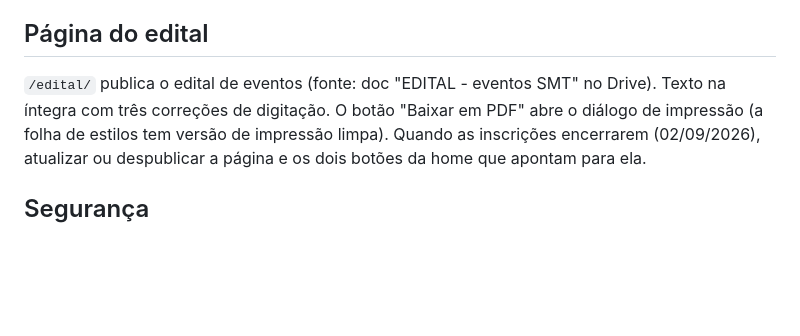
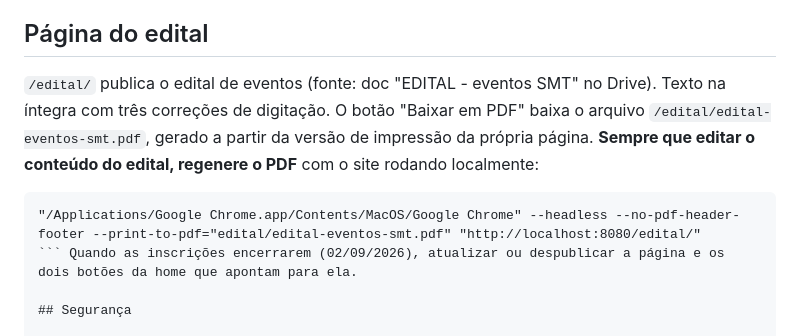
Before and after one commit to figuered0o0808-glitch/smt-site, a Markdown page: README.md, the part around the change. Drawn GitHub-style; blank space fills up the shorter version.

Commit message:
README: como regenerar o PDF do edital

````diff
--- a/README.md
+++ b/README.md
@@ -57,7 +57,11 @@ O domínio próprio é https://semexatambem.com (DNS na Hostinger, 4 registros A
 
 ## Página do edital
 
-`/edital/` publica o edital de eventos (fonte: doc "EDITAL - eventos SMT" no Drive). Texto na íntegra com três correções de digitação. O botão "Baixar em PDF" abre o diálogo de impressão (a folha de estilos tem versão de impressão limpa). Quando as inscrições encerrarem (02/09/2026), atualizar ou despublicar a página e os dois botões da home que apontam para ela.
+`/edital/` publica o edital de eventos (fonte: doc "EDITAL - eventos SMT" no Drive). Texto na íntegra com três correções de digitação. O botão "Baixar em PDF" baixa o arquivo `/edital/edital-eventos-smt.pdf`, gerado a partir da versão de impressão da própria página. **Sempre que editar o conteúdo do edital, regenere o PDF** com o site rodando localmente:
+
+```
+"/Applications/Google Chrome.app/Contents/MacOS/Google Chrome" --headless --no-pdf-header-footer --print-to-pdf="edital/edital-eventos-smt.pdf" "http://localhost:8080/edital/"
+``` Quando as inscrições encerrarem (02/09/2026), atualizar ou despublicar a página e os dois botões da home que apontam para ela.
 
 ## Segurança
 
````
